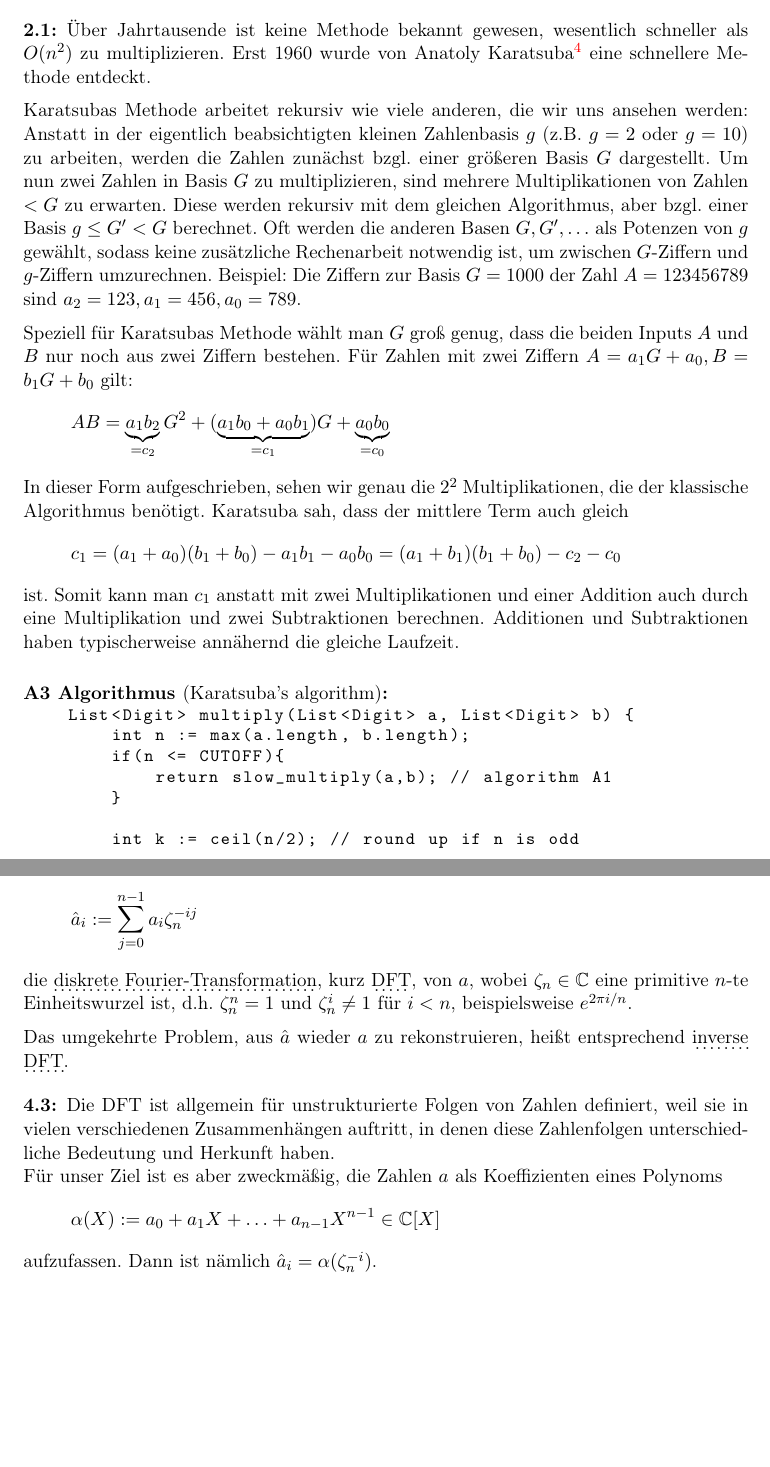
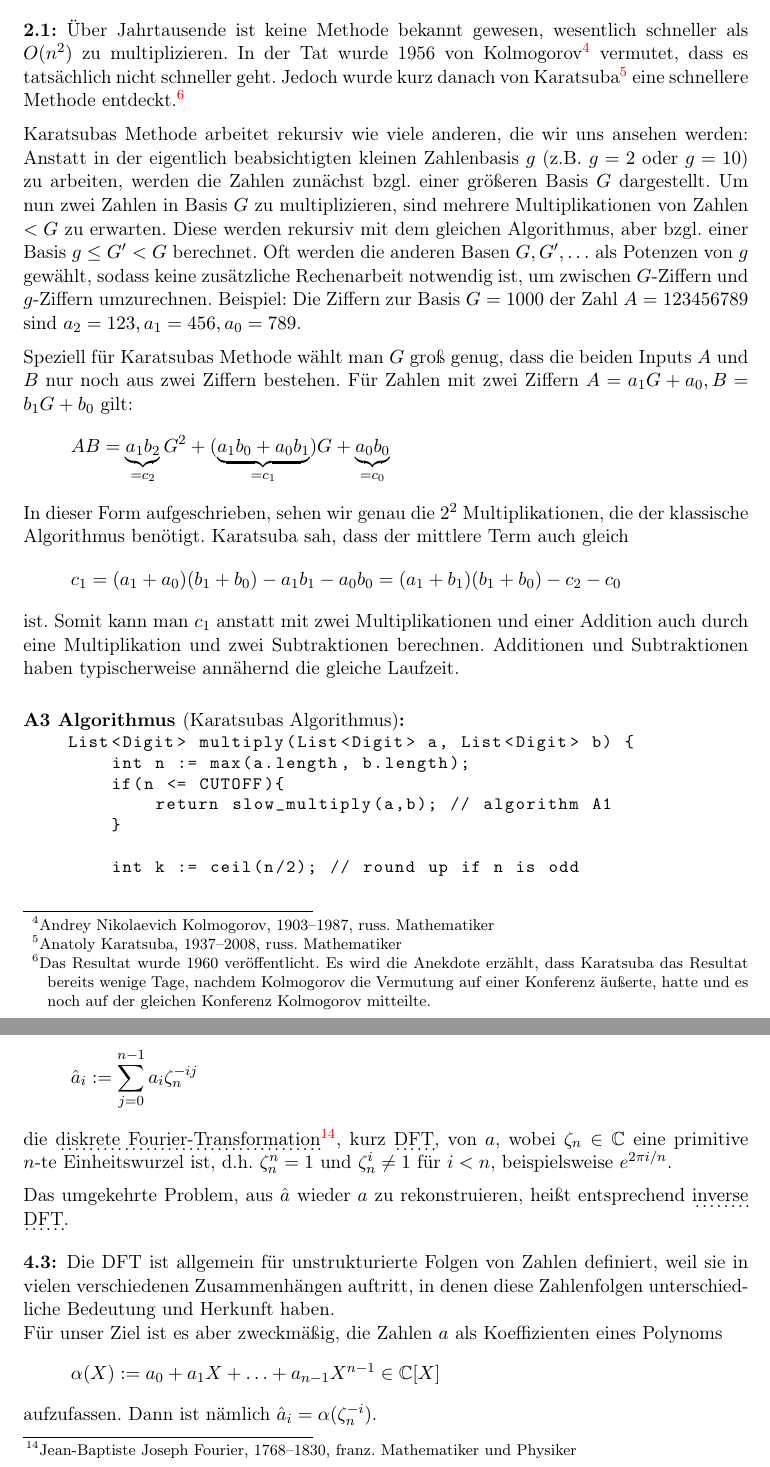
Before and after one commit to JHahnHRO/2025-Pfingsten-Multiplication, a LaTeX document (main.tex, which reads 2_karatsuba.tex, 4_2_fourier.tex): two parts of pages 12 and 22 of 37, joined at a grey line, cut so that both start at the same text, the shorter picture padded with empty space. Compiled offline with pdfLaTeX.

Commit message:
minor improvements

```diff
--- a/2_karatsuba.tex
+++ b/2_karatsuba.tex
@@ -2,7 +2,7 @@
 % !TeX spellcheck = de_DE
 
 \begin{remark}
-Über Jahrtausende ist keine Methode bekannt gewesen, wesentlich schneller als $O(n^2)$ zu multiplizieren. Erst 1960 wurde von Anatoly Karatsuba\footnote{russ. Mathematiker, 1937--2008} eine schnellere Methode entdeckt.
+    Über Jahrtausende ist keine Methode bekannt gewesen, wesentlich schneller als $O(n^2)$ zu multiplizieren. In der Tat wurde 1956 von Kolmogorov\footnote{Andrey Nikolaevich Kolmogorov, 1903--1987, russ. Mathematiker} vermutet, dass es tatsächlich nicht schneller geht. Jedoch wurde kurz danach von Karatsuba\footnote{Anatoly Karatsuba, 1937--2008, russ. Mathematiker} eine schnellere Methode entdeckt.\footnote{Das Resultat wurde 1960 veröffentlicht. Es wird die Anekdote erzählt, dass Karatsuba das Resultat bereits wenige Tage, nachdem Kolmogorov die Vermutung auf einer Konferenz äußerte, hatte und es noch auf der gleichen Konferenz Kolmogorov mitteilte.}
 
 \medskip
 Karatsubas Methode arbeitet rekursiv wie viele anderen, die wir uns ansehen werden: Anstatt in der eigentlich beabsichtigten kleinen Zahlenbasis $g$ (z.B. $g=2$ oder $g=10$) zu arbeiten, werden die Zahlen zunächst bzgl. einer größeren Basis $G$ dargestellt. Um nun zwei Zahlen in Basis $G$ zu multiplizieren, sind mehrere Multiplikationen von Zahlen $<G$ zu erwarten. Diese werden rekursiv mit dem gleichen Algorithmus, aber bzgl. einer Basis $g\leq G'<G$ berechnet. Oft werden die anderen Basen $G,G', \ldots$ als Potenzen von $g$ gewählt, sodass keine zusätzliche Rechenarbeit notwendig ist, um zwischen $G$-Ziffern und $g$-Ziffern umzurechnen. Beispiel: Die Ziffern zur Basis $G=1000$ der Zahl $A=123456789$ sind $a_2=123, a_1=456, a_0=789$.
@@ -15,7 +15,8 @@ In dieser Form aufgeschrieben, sehen wir genau die $2^2$ Multiplikationen, die d
 ist. Somit kann man $c_1$ anstatt mit zwei Multiplikationen und einer Addition auch durch eine Multiplikation und zwei Subtraktionen berechnen. Additionen und Subtraktionen haben typischerweise annähernd die gleiche Laufzeit.
 \end{remark}
 
-\begin{algorithm}[Karatsuba's algorithm]\label{alg:karatsuba}
+\begin{algorithm}[Karatsubas Algorithmus]
+    \label{alg:karatsuba}
     %! suppress = MissingLabel
     \begin{lstlisting}
     List<Digit> multiply(List<Digit> a, List<Digit> b) {
--- a/4_2_fourier.tex
+++ b/4_2_fourier.tex
@@ -6,7 +6,7 @@
 \begin{definition}[DFT]
     Gegeben eine endliche Folge von Koeffizienten $a:=(a_0,a_1,\ldots,a_{n-1})\in\IC^n$ heißt die Folge $\hat{a}:=(\hat{a}_0,\hat{a}_1,\ldots,\hat{a}_{n-1})\in\IC^n$ der Zahlen gegeben durch
     \[\hat{a}_i := \sum_{j=0}^{n-1} a_i \zeta_n^{-ij}\]
-    die \udot{diskrete Fourier-Transformation}, kurz \udot{DFT}, von $a$, wobei $\zeta_n\in\IC$ eine primitive $n$-te Einheitswurzel ist, d.h. $\zeta_n^n=1$ und $\zeta_n^i \neq 1$ für $i<n$, beispielsweise $e^{2\pi i / n}$.
+    die \udot{diskrete Fourier-Transformation}\footnote{Jean-Baptiste Joseph Fourier, 1768--1830, franz. Mathematiker und Physiker}, kurz \udot{DFT}, von $a$, wobei $\zeta_n\in\IC$ eine primitive $n$-te Einheitswurzel ist, d.h. $\zeta_n^n=1$ und $\zeta_n^i \neq 1$ für $i<n$, beispielsweise $e^{2\pi i / n}$.
 
     \medskip
     Das umgekehrte Problem, aus $\hat{a}$ wieder $a$ zu rekonstruieren, heißt entsprechend \udot{inverse DFT}.
```
Also changed, not shown: 2_karatsuba.tex (2 more changed lines).
